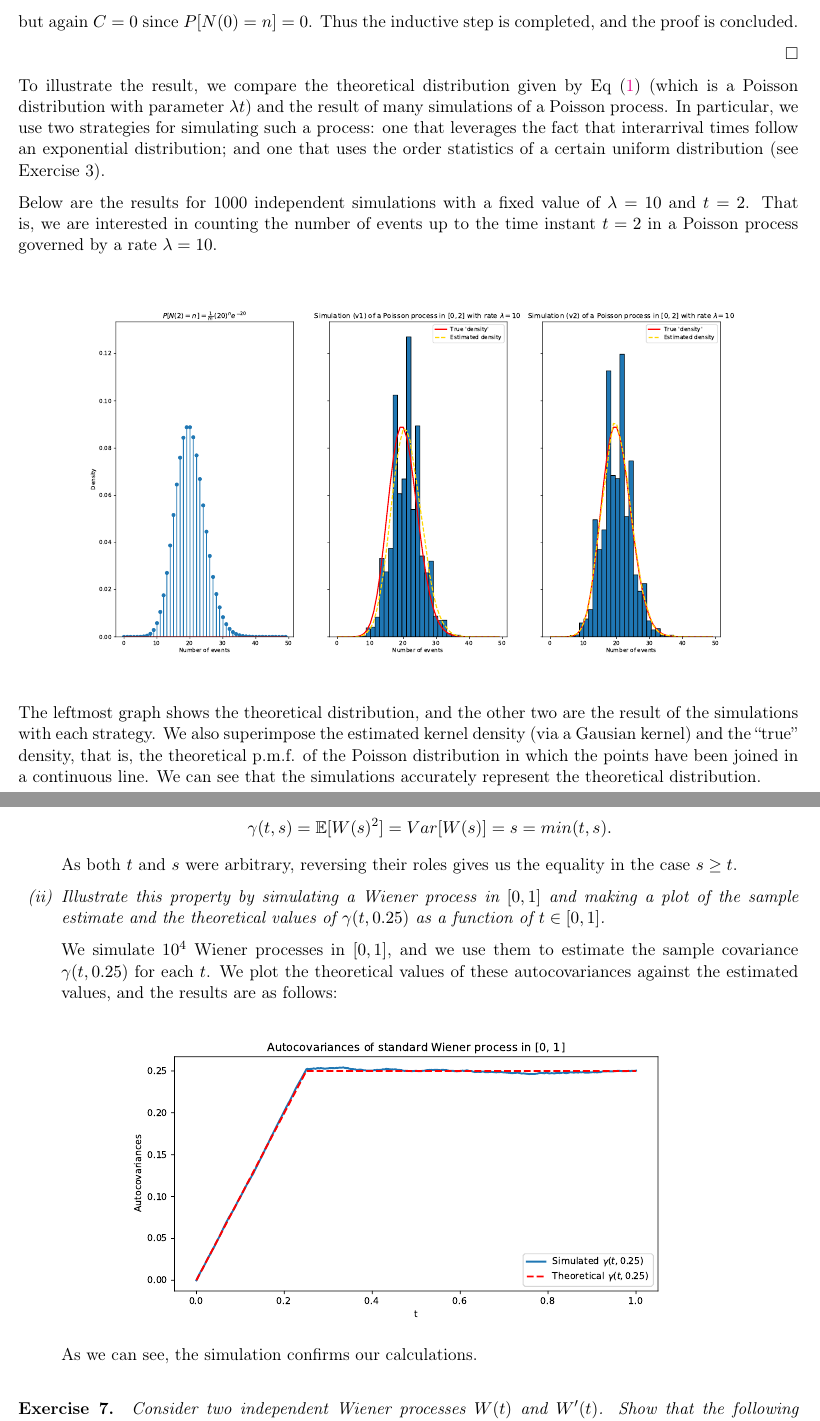
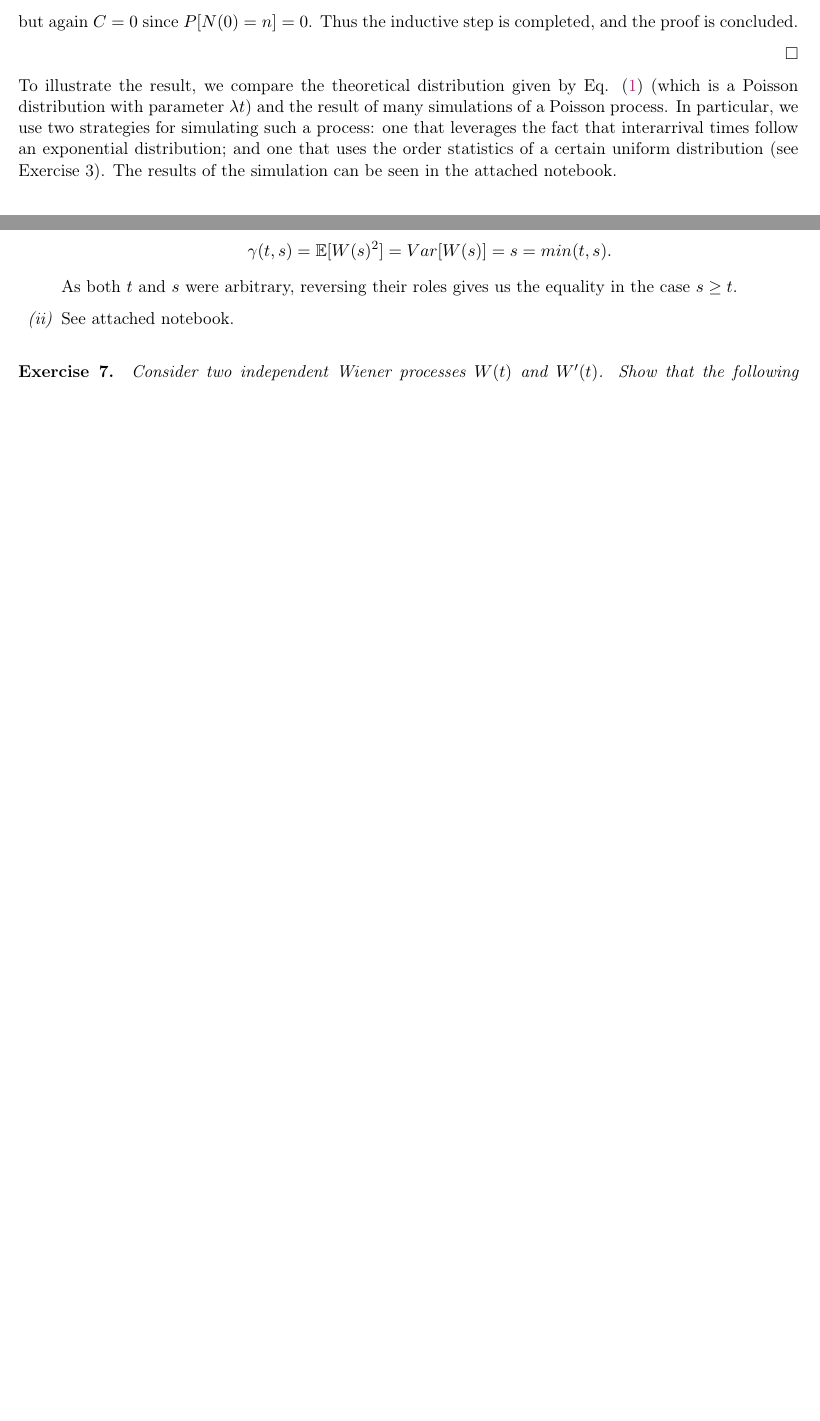
Before and after one commit to Ludvins/MCD_Practicas_PE, a LaTeX document (main.tex, which reads tex/1.tex, tex/6.tex): two parts of pages 3 and 8 of 9 before the commit and two parts of pages 3 and 7 of 8 after it, joined at a grey line, cut so that both start at the same text, the shorter picture padded with empty space. Compiled offline with pdfLaTeX.

Commit message:
Minor changes

```diff
--- a/tex/1.tex
+++ b/tex/1.tex
@@ -104,13 +104,4 @@ but again \( C = 0 \) since \( P[N(0) = n] = 0\). Thus the inductive step is com
 
 \hfill $\square$
 
-To illustrate the result, we compare the theoretical distribution given by Eq \eqref{eq:1}} (which is a Poisson distribution with parameter $\lambda t$) and the result of many simulations of a Poisson process. In particular, we use two strategies for simulating such a process: one that leverages the fact that interarrival times follow an exponential distribution; and one that uses the order statistics of a certain uniform distribution (see Exercise 3).
-
-Below are the results for 1000 independent simulations with a fixed value of $\lambda = 10$ and $t=2$. That is, we are interested in counting the number of events up to the time instant $t=2$ in a Poisson process governed by a rate $\lambda=10$.
-
-\begin{figure}[h!]
-  \centering
-  \includegraphics[width=\textwidth]{img/ex1.pdf}
-\end{figure}
-
-The leftmost graph shows the theoretical distribution, and the other two are the result of the simulations with each strategy. We also superimpose the estimated kernel density (via a Gausian kernel) and the ``true'' density, that is, the theoretical p.m.f. of the Poisson distribution in which the points have been joined in a continuous line. We can see that the simulations accurately represent the theoretical distribution.
+To illustrate the result, we compare the theoretical distribution given by Eq. \eqref{eq:1}} (which is a Poisson distribution with parameter $\lambda t$) and the result of many simulations of a Poisson process. In particular, we use two strategies for simulating such a process: one that leverages the fact that interarrival times follow an exponential distribution; and one that uses the order statistics of a certain uniform distribution (see Exercise 3). The results of the simulation can be seen in the attached notebook.\\
--- a/tex/6.tex
+++ b/tex/6.tex
@@ -32,13 +32,5 @@
         \]
         As both $t$ and $s$ were arbitrary, reversing their roles gives us the equality in the case $s\geq t$.
 
-        \item[\textit{(ii)}] \emph{Illustrate this property by simulating a Wiener process in \( [0 ,1] \) and making a plot of the sample estimate and the theoretical values of \( \gamma(t, 0.25) \) as a function of \( t \in [0, 1] \).}
-
-        We simulate $10^4$ Wiener processes in $[0,1]$, and we use them to estimate the sample covariance $\gamma(t, 0.25)$ for each $t$. We plot the theoretical values of these autocovariances against the estimated values, and the results are as follows:
-
-        \begin{figure}[h!]
-          \centering
-          \includegraphics[width=.8\textwidth]{img/ex6.pdf}
-        \end{figure}
-        As we can see, the simulation confirms our calculations.\\
+        \item[\textit{(ii)}] See attached notebook.\\
 \end{itemize}
```
Also changed, not shown: tex/2.tex (+1 -8 lines), tex/4.tex (+2 -0 lines), tex/7.tex (+1 -1 lines), main.pdf, 1 other file.
